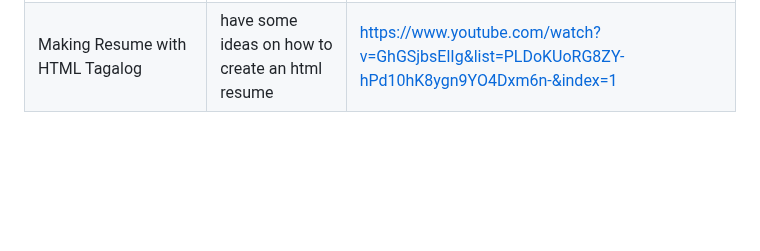
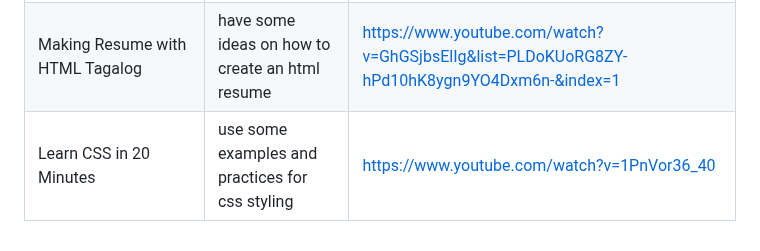
Before and after one commit to MathChewDoor/WD-SEATWORK-2-TC03, a Markdown page: readme.md, the part around the change. Drawn GitHub-style; blank space fills up the shorter version.

```diff
--- a/readme.md
+++ b/readme.md
@@ -113,3 +113,4 @@ WD-ProjectName
 |-|-|-|
 | How to Create a Responsive Resume CV Website using HTML and CSS | search for samples from youtube |https://www.youtube.com/watch?v=lTqw_op6anw&list=PLDoKUoRG8ZY-hPd10hK8ygn9YO4Dxm6n-&index=2 |
 | Making Resume with HTML Tagalog | have some ideas on how to create an html resume | https://www.youtube.com/watch?v=GhGSjbsElIg&list=PLDoKUoRG8ZY-hPd10hK8ygn9YO4Dxm6n-&index=1 |
+| Learn CSS in 20 Minutes | use some examples and practices for css styling | https://www.youtube.com/watch?v=1PnVor36_40 |
```
